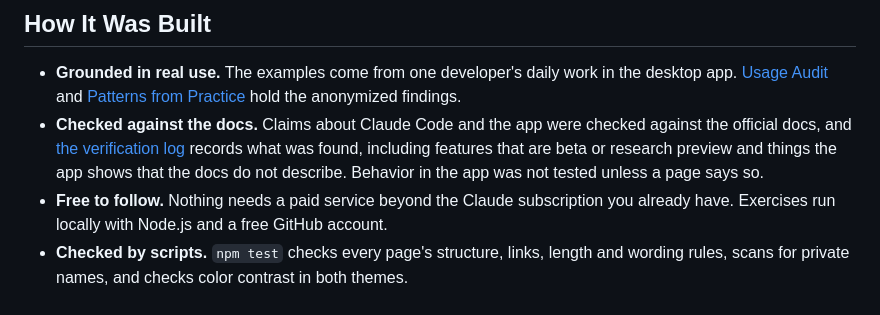
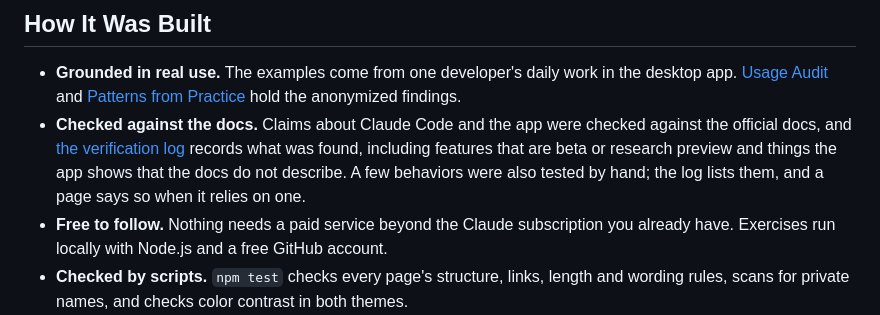
Before and after one commit to gkistlergit/claude-code-dev-education, a Markdown page: README.md, the part around the change. Drawn GitHub-style.

Commit message:
Say in the README that some behavior was tested by hand
The verification log now has a "Tested by hand" section, so the old line
that app behavior was not tested no longer holds.

Co-Authored-By: Claude Sonnet 5.5 <noreply@anthropic.com>

```diff
--- a/README.md
+++ b/README.md
@@ -48,7 +48,7 @@ Start with [Start Here](learn/start-here.md). Three tracks cut across the levels
 ## How It Was Built
 
 - **Grounded in real use.** The examples come from one developer's daily work in the desktop app. [Usage Audit](docs/usage-audit.md) and [Patterns from Practice](docs/patterns-from-practice.md) hold the anonymized findings.
-- **Checked against the docs.** Claims about Claude Code and the app were checked against the official docs, and [the verification log](docs/verification-log.md) records what was found, including features that are beta or research preview and things the app shows that the docs do not describe. Behavior in the app was not tested unless a page says so.
+- **Checked against the docs.** Claims about Claude Code and the app were checked against the official docs, and [the verification log](docs/verification-log.md) records what was found, including features that are beta or research preview and things the app shows that the docs do not describe. A few behaviors were also tested by hand; the log lists them, and a page says so when it relies on one.
 - **Free to follow.** Nothing needs a paid service beyond the Claude subscription you already have. Exercises run locally with Node.js and a free GitHub account.
 - **Checked by scripts.** `npm test` checks every page's structure, links, length and wording rules, scans for private names, and checks color contrast in both themes.
 
```
